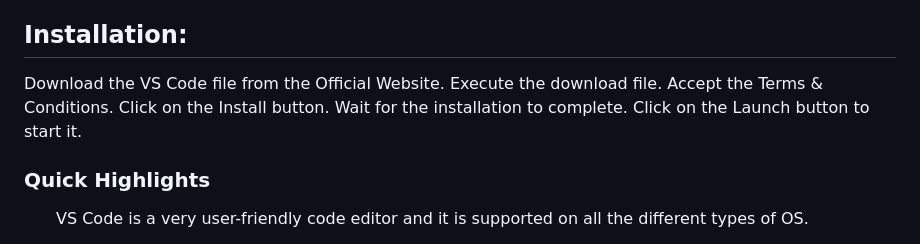
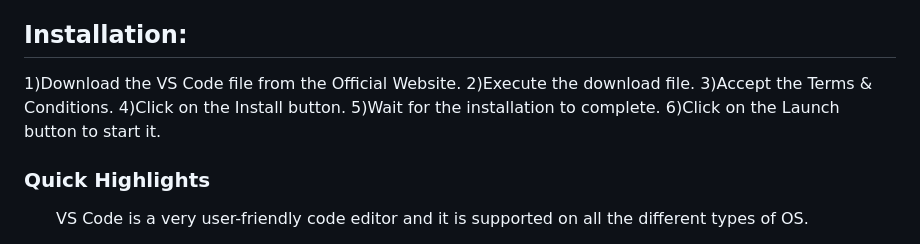
Before and after one commit to Safinadaf/MandiOnNet, a Markdown page: README.md, the part around one of its changes. Rendered like a GitHub page.

```diff
--- a/README.md
+++ b/README.md
@@ -67,11 +67,11 @@
 
 ## Installation:
-   Download the VS Code file from the Official Website.
-   Execute the download file.
-   Accept the Terms & Conditions.
-   Click on the Install button.
-   Wait for the installation to complete.
-   Click on the Launch button to start it.
+   1)Download the VS Code file from the Official Website.
+   2)Execute the download file.
+   3)Accept the Terms & Conditions.
+   4)Click on the Install button.
+   5)Wait for the installation to complete.
+   6)Click on the Launch button to start it.
 
    <h3><b>Quick Highlights</b></h3>
     <ol> VS Code is a very user-friendly code editor and it is supported on all the different types of OS.</ol>
```
Also changed, not shown: other parts of README.md (+8 -8 lines).
